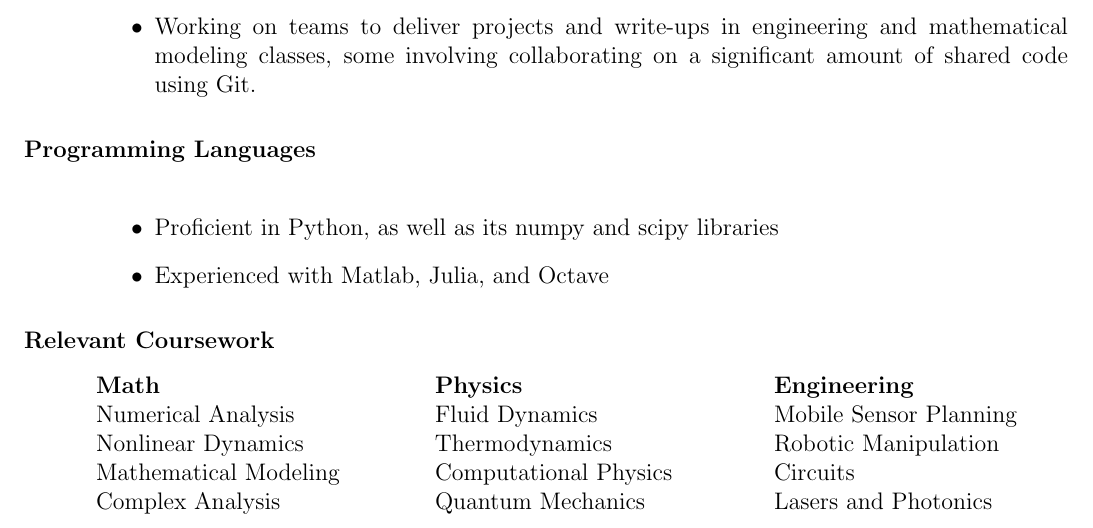
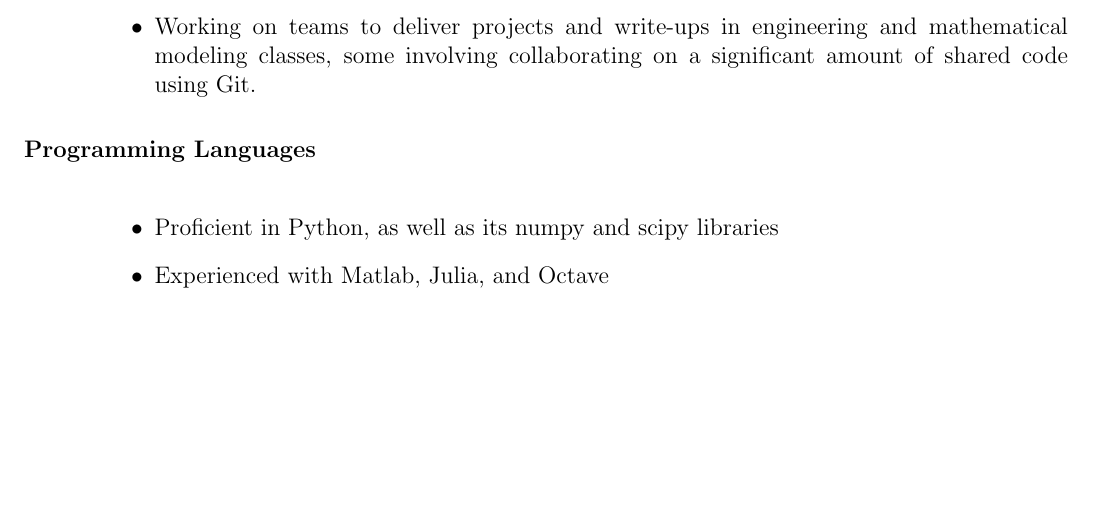
Before and after one commit to ChristoSilvia/resume, a LaTeX CV (resume.tex): part of page 2 of 2, cut so that both start at the same text, the shorter picture padded with empty space. Compiled offline with pdfLaTeX.

Commit message:
moved honors and awards to end, deleted duplicate courses section

```diff
--- a/resume.tex
+++ b/resume.tex
@@ -114,13 +109,3 @@
 	\item Experienced with Matlab, Julia, and Octave
 	\end{itemize}
 
-  \section{Relevant Coursework}
-    \vspace{-5pt}
-    \begin{tabbing}
-      \hspace{2.3in} \= \hspace{2.3in} \= \kill
-      {\bf Math}         \> {\bf Physics}      \> {\bf Engineering} \\
-      Numerical Analysis \> Fluid Dynamics \> Mobile Sensor Planning \\
-      Nonlinear Dynamics \> Thermodynamics \> Robotic Manipulation\\
-      Mathematical Modeling \> Computational Physics \> Circuits  \\
-      Complex Analysis \> Quantum Mechanics \> Lasers and Photonics\\
-    \end{tabbing}
```
Also changed, not shown: resume.tex (9 more changed lines).
